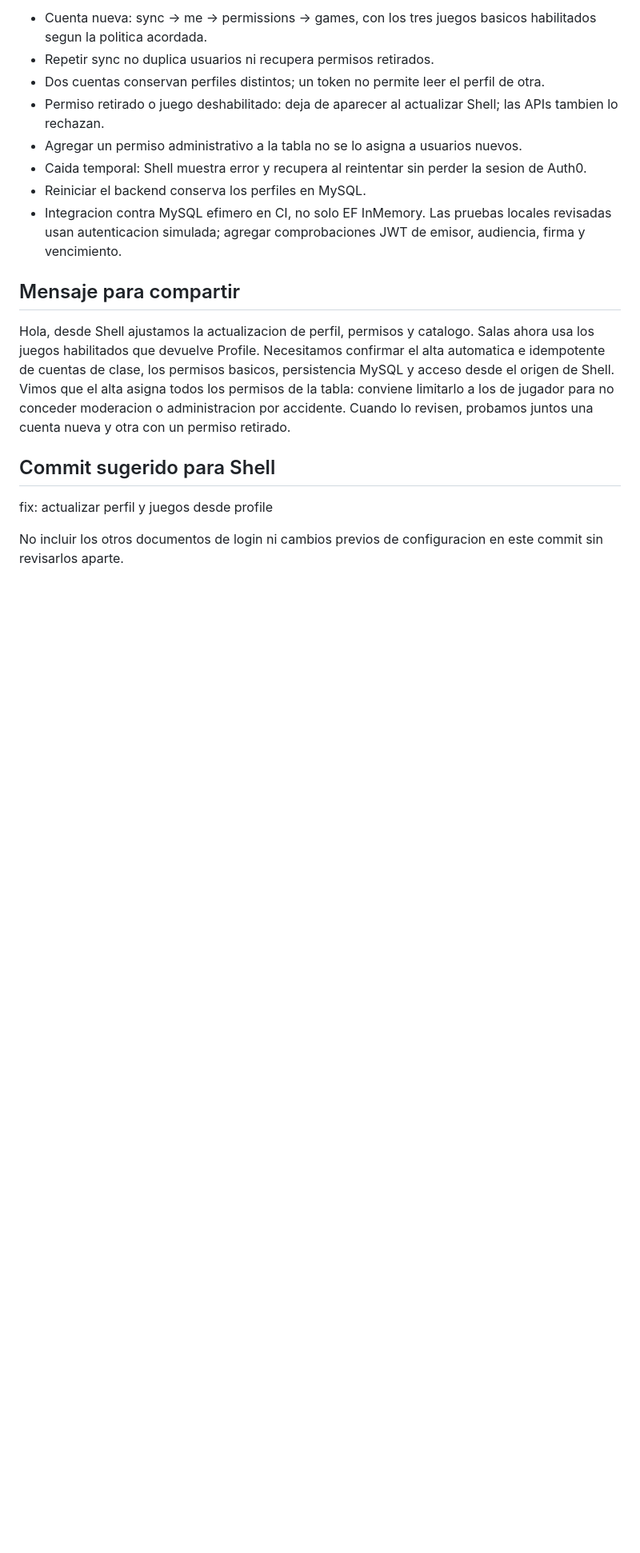
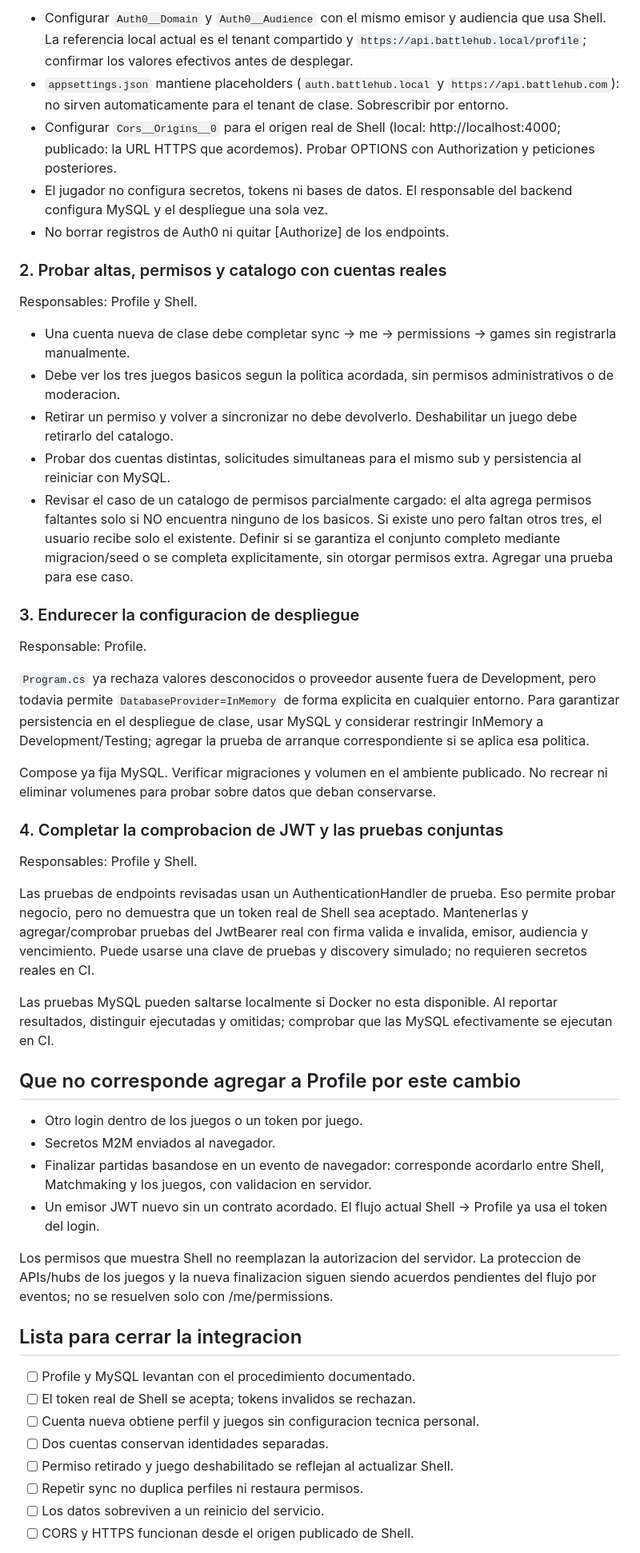
Before and after one commit to KeynerMC/battlehub-shell, a Markdown page: docs/integracion-profile-pendientes.md, the part around one of its changes. Shown at 80% size. GitHub-like rendering; blank space fills up the shorter version.

```diff
--- a/docs/integracion-profile-pendientes.md
+++ b/docs/integracion-profile-pendientes.md
@@ -41,19 +40,53 @@ Todos usan Authorization: Bearer con access token de usuario. El id del perfil d
 
-- Cuenta nueva: sync -> me -> permissions -> games, con los tres juegos basicos habilitados segun la politica acordada.
-- Repetir sync no duplica usuarios ni recupera permisos retirados.
-- Dos cuentas conservan perfiles distintos; un token no permite leer el perfil de otra.
-- Permiso retirado o juego deshabilitado: deja de aparecer al actualizar Shell; las APIs tambien lo rechazan.
-- Agregar un permiso administrativo a la tabla no se lo asigna a usuarios nuevos.
-- Caida temporal: Shell muestra error y recupera al reintentar sin perder la sesion de Auth0.
-- Reiniciar el backend conserva los perfiles en MySQL.
-- Integracion contra MySQL efimero en CI, no solo EF InMemory. Las pruebas locales revisadas usan autenticacion simulada; agregar comprobaciones JWT de emisor, audiencia, firma y vencimiento.
+- Configurar `Auth0__Domain` y `Auth0__Audience` con el mismo emisor y audiencia que usa Shell. La referencia local actual es el tenant compartido y `https://api.battlehub.local/profile`; confirmar los valores efectivos antes de desplegar.
+- `appsettings.json` mantiene placeholders (`auth.battlehub.local` y `https://api.battlehub.com`): no sirven automaticamente para el tenant de clase. Sobrescribir por entorno.
+- Configurar `Cors__Origins__0` para el origen real de Shell (local: http://localhost:4000; publicado: la URL HTTPS que acordemos). Probar OPTIONS con Authorization y peticiones posteriores.
+- El jugador no configura secretos, tokens ni bases de datos. El responsable del backend configura MySQL y el despliegue una sola vez.
+- No borrar registros de Auth0 ni quitar [Authorize] de los endpoints.
 
-## Mensaje para compartir
+### 2. Probar altas, permisos y catalogo con cuentas reales
 
-Hola, desde Shell ajustamos la actualizacion de perfil, permisos y catalogo. Salas ahora usa los juegos habilitados que devuelve Profile. Necesitamos confirmar el alta automatica e idempotente de cuentas de clase, los permisos basicos, persistencia MySQL y acceso desde el origen de Shell. Vimos que el alta asigna todos los permisos de la tabla: conviene limitarlo a los de jugador para no conceder moderacion o administracion por accidente. Cuando lo revisen, probamos juntos una cuenta nueva y otra con un permiso retirado.
+Responsables: Profile y Shell.
 
-## Commit sugerido para Shell
+- Una cuenta nueva de clase debe completar sync -> me -> permissions -> games sin registrarla manualmente.
+- Debe ver los tres juegos basicos segun la politica acordada, sin permisos administrativos o de moderacion.
+- Retirar un permiso y volver a sincronizar no debe devolverlo. Deshabilitar un juego debe retirarlo del catalogo.
+- Probar dos cuentas distintas, solicitudes simultaneas para el mismo sub y persistencia al reiniciar con MySQL.
+- Revisar el caso de un catalogo de permisos parcialmente cargado: el alta agrega permisos faltantes solo si NO encuentra ninguno de los basicos. Si existe uno pero faltan otros tres, el usuario recibe solo el existente. Definir si se garantiza el conjunto completo mediante migracion/seed o se completa explicitamente, sin otorgar permisos extra. Agregar una prueba para ese caso.
 
-fix: actualizar perfil y juegos desde profile
+### 3. Endurecer la configuracion de despliegue
 
-No incluir los otros documentos de login ni cambios previos de configuracion en este commit sin revisarlos aparte.
+Responsable: Profile.
+
+`Program.cs` ya rechaza valores desconocidos o proveedor ausente fuera de Development, pero todavia permite `DatabaseProvider=InMemory` de forma explicita en cualquier entorno. Para garantizar persistencia en el despliegue de clase, usar MySQL y considerar restringir InMemory a Development/Testing; agregar la prueba de arranque correspondiente si se aplica esa politica.
+
+Compose ya fija MySQL. Verificar migraciones y volumen en el ambiente publicado. No recrear ni eliminar volumenes para probar sobre datos que deban conservarse.
+
+### 4. Completar la comprobacion de JWT y las pruebas conjuntas
+
+Responsables: Profile y Shell.
+
+Las pruebas de endpoints revisadas usan un AuthenticationHandler de prueba. Eso permite probar negocio, pero no demuestra que un token real de Shell sea aceptado. Mantenerlas y agregar/comprobar pruebas del JwtBearer real con firma valida e invalida, emisor, audiencia y vencimiento. Puede usarse una clave de pruebas y discovery simulado; no requieren secretos reales en CI.
+
+Las pruebas MySQL pueden saltarse localmente si Docker no esta disponible. Al reportar resultados, distinguir ejecutadas y omitidas; comprobar que las MySQL efectivamente se ejecutan en CI.
+
+## Que no corresponde agregar a Profile por este cambio
+
+- Otro login dentro de los juegos o un token por juego.
+- Secretos M2M enviados al navegador.
+- Finalizar partidas basandose en un evento de navegador: corresponde acordarlo entre Shell, Matchmaking y los juegos, con validacion en servidor.
+- Un emisor JWT nuevo sin un contrato acordado. El flujo actual Shell -> Profile ya usa el token del login.
+
+Los permisos que muestra Shell no reemplazan la autorizacion del servidor. La proteccion de APIs/hubs de los juegos y la nueva finalizacion siguen siendo acuerdos pendientes del flujo por eventos; no se resuelven solo con /me/permissions.
+
+## Lista para cerrar la integracion
+
+- [ ] Profile y MySQL levantan con el procedimiento documentado.
+- [ ] El token real de Shell se acepta; tokens invalidos se rechazan.
+- [ ] Cuenta nueva obtiene perfil y juegos sin configuracion tecnica personal.
+- [ ] Dos cuentas conservan identidades separadas.
+- [ ] Permiso retirado y juego deshabilitado se reflejan al actualizar Shell.
+- [ ] Repetir sync no duplica perfiles ni restaura permisos.
+- [ ] Los datos sobreviven a un reinicio del servicio.
+- [ ] CORS y HTTPS funcionan desde el origen publicado de Shell.
+
```
Also changed, not shown: other parts of docs/integracion-profile-pendientes.md (+35 -27 lines).
